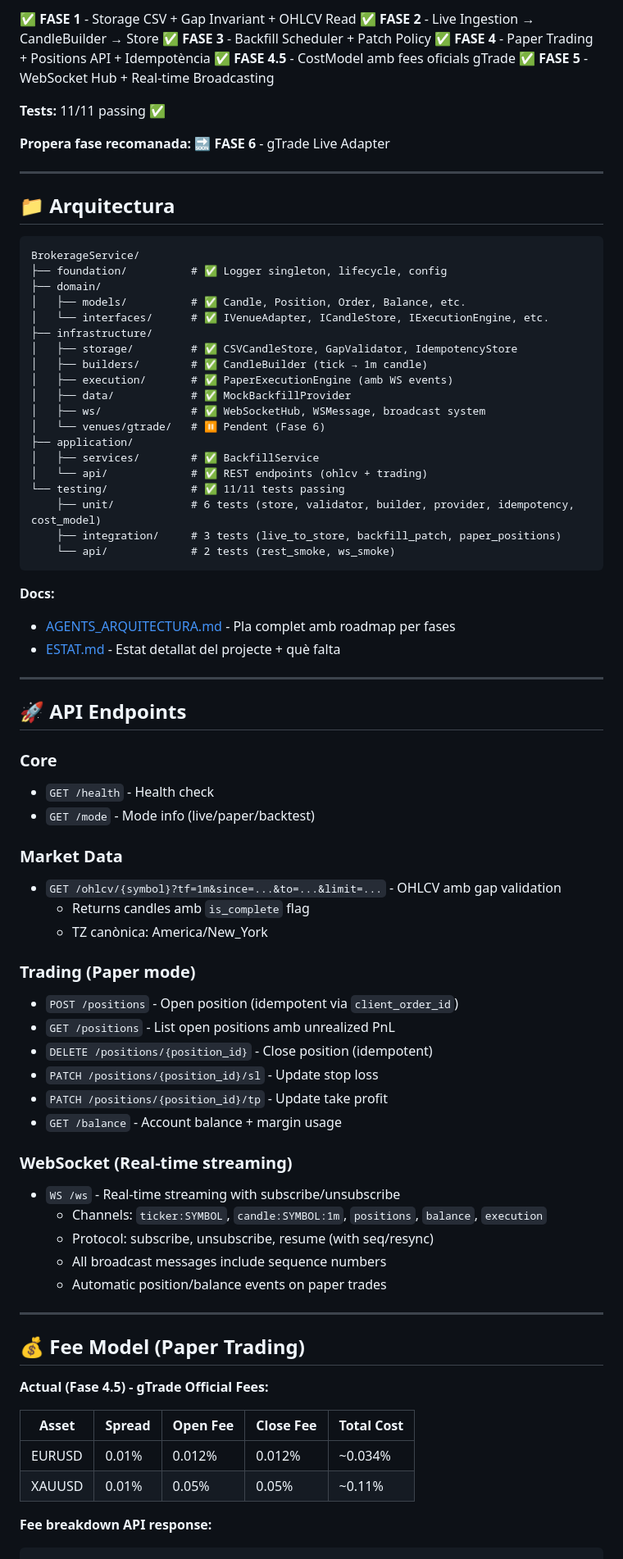
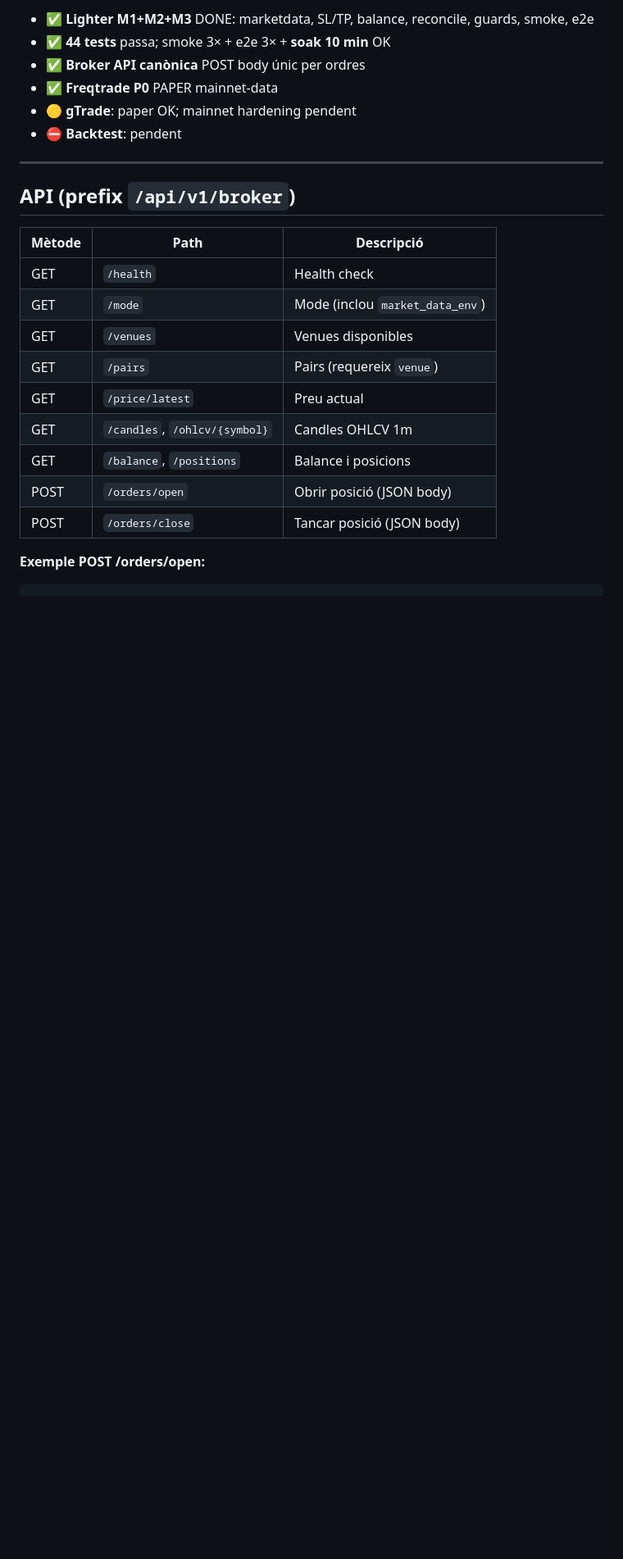
Before and after one commit to romros/BrokerageService, a Markdown page: README.md, the part around one of its changes. Shown at 82% size. GitHub-like rendering; blank space fills up the shorter version.

Commit message:
README: alineat amb AGENTS_ARQUITECTURA i ESTAT (Lighter principal, 44 tests, soak, Freqtrade P0)
Co-authored-by: Cursor <cursoragent@cursor.com>

````diff
--- a/README.md
+++ b/README.md
@@ -26,84 +28,27 @@ Servei de brokerage independent amb **3 modes d'operació**:
 
-✅ **FASE 1** - Storage CSV + Gap Invariant + OHLCV Read
-✅ **FASE 2** - Live Ingestion → CandleBuilder → Store
-✅ **FASE 3** - Backfill Scheduler + Patch Policy
-✅ **FASE 4** - Paper Trading + Positions API + Idempotència
-✅ **FASE 4.5** - CostModel amb fees oficials gTrade
-✅ **FASE 5** - WebSocket Hub + Real-time Broadcasting
-
-**Tests:** 11/11 passing ✅
-
-**Propera fase recomanada:** 🔜 **FASE 6** - gTrade Live Adapter
+- ✅ **Lighter M1+M2+M3** DONE: marketdata, SL/TP, balance, reconcile, guards, smoke, e2e
+- ✅ **44 tests** passa; smoke 3× + e2e 3× + **soak 10 min** OK
+- ✅ **Broker API canònica** POST body únic per ordres
+- ✅ **Freqtrade P0** PAPER mainnet-data
+- 🟡 **gTrade**: paper OK; mainnet hardening pendent
+- ⛔ **Backtest**: pendent
 
 ---
 
-## 📁 Arquitectura
+## API (prefix `/api/v1/broker`)
 
-```
-BrokerageService/
-├── foundation/          # ✅ Logger singleton, lifecycle, config
-├── domain/
-│   ├── models/          # ✅ Candle, Position, Order, Balance, etc.
-│   └── interfaces/      # ✅ IVenueAdapter, ICandleStore, IExecutionEngine, etc.
-├── infrastructure/
-│   ├── storage/         # ✅ CSVCandleStore, GapValidator, IdempotencyStore
-│   ├── builders/        # ✅ CandleBuilder (tick → 1m candle)
-│   ├── execution/       # ✅ PaperExecutionEngine (amb WS events)
-│   ├── data/            # ✅ MockBackfillProvider
-│   ├── ws/              # ✅ WebSocketHub, WSMessage, broadcast system
-│   └── venues/gtrade/   # ⏸️ Pendent (Fase 6)
-├── application/
-│   ├── services/        # ✅ BackfillService
-│   └── api/             # ✅ REST endpoints (ohlcv + trading)
-└── testing/             # ✅ 11/11 tests passing
-    ├── unit/            # 6 tests (store, validator, builder, provider, idempotency, cost_model)
-    ├── integration/     # 3 tests (live_to_store, backfill_patch, paper_positions)
-    └── api/             # 2 tests (rest_smoke, ws_smoke)
-```
+| Mètode | Path | Descripció |
+|--------|------|------------|
+| GET | `/health` | Health check |
+| GET | `/mode` | Mode (inclou `market_data_env`) |
+| GET | `/venues` | Venues disponibles |
+| GET | `/pairs` | Pairs (requereix `venue`) |
+| GET | `/price/latest` | Preu actual |
+| GET | `/candles`, `/ohlcv/{symbol}` | Candles OHLCV 1m |
+| GET | `/balance`, `/positions` | Balance i posicions |
+| POST | `/orders/open` | Obrir posició (JSON body) |
+| POST | `/orders/close` | Tancar posició (JSON body) |
 
-**Docs:**
-- [AGENTS_ARQUITECTURA.md](AGENTS_ARQUITECTURA.md) - Pla complet amb roadmap per fases
-- [ESTAT.md](ESTAT.md) - Estat detallat del projecte + què falta
-
----
-
-## 🚀 API Endpoints
-
-### Core
-- `GET /health` - Health check
-- `GET /mode` - Mode info (live/paper/backtest)
-
-### Market Data
-- `GET /ohlcv/{symbol}?tf=1m&since=...&to=...&limit=...` - OHLCV amb gap validation
-  - Returns candles amb `is_complete` flag
-  - TZ canònica: America/New_York
-
-### Trading (Paper mode)
-- `POST /positions` - Open position (idempotent via `client_order_id`)
-- `GET /positions` - List open positions amb unrealized PnL
-- `DELETE /positions/{position_id}` - Close position (idempotent)
-- `PATCH /positions/{position_id}/sl` - Update stop loss
-- `PATCH /positions/{position_id}/tp` - Update take profit
-- `GET /balance` - Account balance + margin usage
-
-### WebSocket (Real-time streaming)
-- `WS /ws` - Real-time streaming with subscribe/unsubscribe
-  - Channels: `ticker:SYMBOL`, `candle:SYMBOL:1m`, `positions`, `balance`, `execution`
-  - Protocol: subscribe, unsubscribe, resume (with seq/resync)
-  - All broadcast messages include sequence numbers
-  - Automatic position/balance events on paper trades
-
----
-
-## 💰 Fee Model (Paper Trading)
-
-**Actual (Fase 4.5) - gTrade Official Fees:**
-
-| Asset  | Spread | Open Fee | Close Fee | Total Cost |
-|--------|--------|----------|-----------|------------|
-| EURUSD | 0.01%  | 0.012%   | 0.012%    | ~0.034%    |
-| XAUUSD | 0.01%  | 0.05%    | 0.05%     | ~0.11%     |
-
-**Fee breakdown API response:**
+**Exemple POST /orders/open:**
 ```json
 {
````
Also changed, not shown: other parts of README.md (+111 -135 lines).
